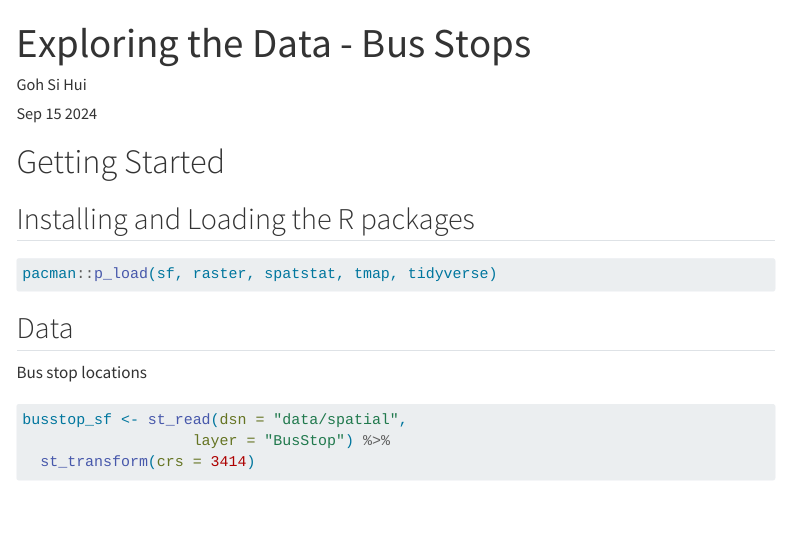
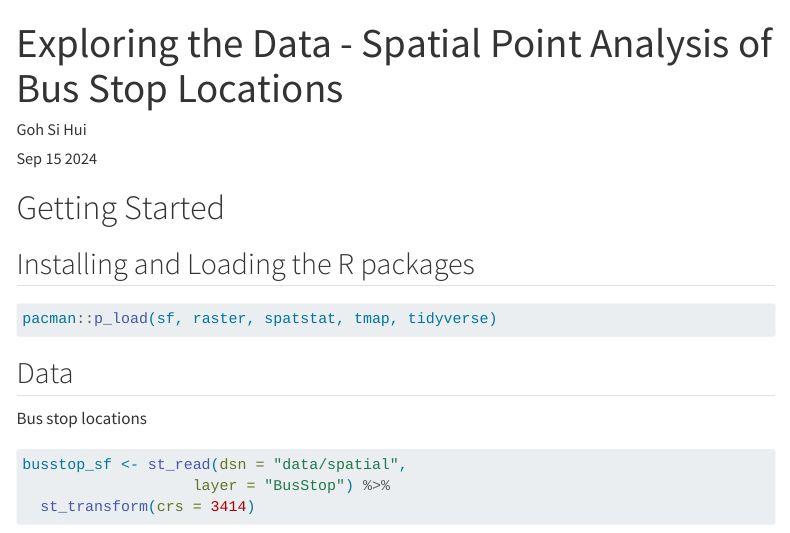
Before and after one commit to sihuihui/mitbcapstone, a Quarto document (notebooks/explore-bslocations.qmd): the page in a window 1100 px wide, from its top. Rendered offline with R 4.5, knitr and Pandoc in place of Quarto, with nearby package versions; some code elsewhere in the file could not run offline; menus at the side of the page are left out.

Commit message:
update to title

```diff
--- a/notebooks/explore-bslocations.qmd
+++ b/notebooks/explore-bslocations.qmd
@@ -1,5 +1,5 @@
 ---
-title: "Exploring the Data - Bus Stops"
+title: "Exploring the Data - Spatial Point Analysis of Bus Stop Locations"
 author: "Goh Si Hui"
 date: "Sep 15 2024"
 date-modified: "last-modified"
```
